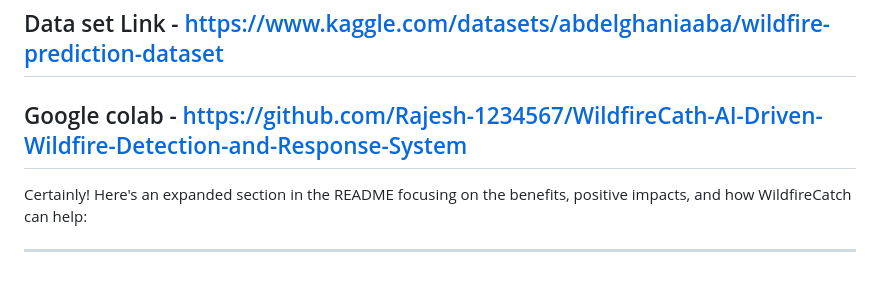
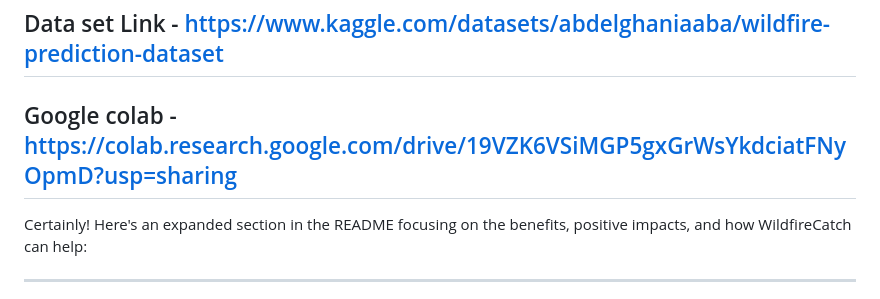
Before and after one commit to Rajesh-1234567/WildfireCath-AI-Driven-Wildfire-Detection-and-Response-System, a Markdown page: README.md, the part around the change. Rendered like a GitHub page.

```diff
--- a/README.md
+++ b/README.md
@@ -4,7 +4,7 @@
 
 ## Data set Link - https://www.kaggle.com/datasets/abdelghaniaaba/wildfire-prediction-dataset
 
-## Google colab - https://github.com/Rajesh-1234567/WildfireCath-AI-Driven-Wildfire-Detection-and-Response-System
+## Google colab - https://colab.research.google.com/drive/19VZK6VSiMGP5gxGrWsYkdciatFNyOpmD?usp=sharing
 
 Certainly! Here's an expanded section in the README focusing on the benefits, positive impacts, and how WildfireCatch can help:
 
```
